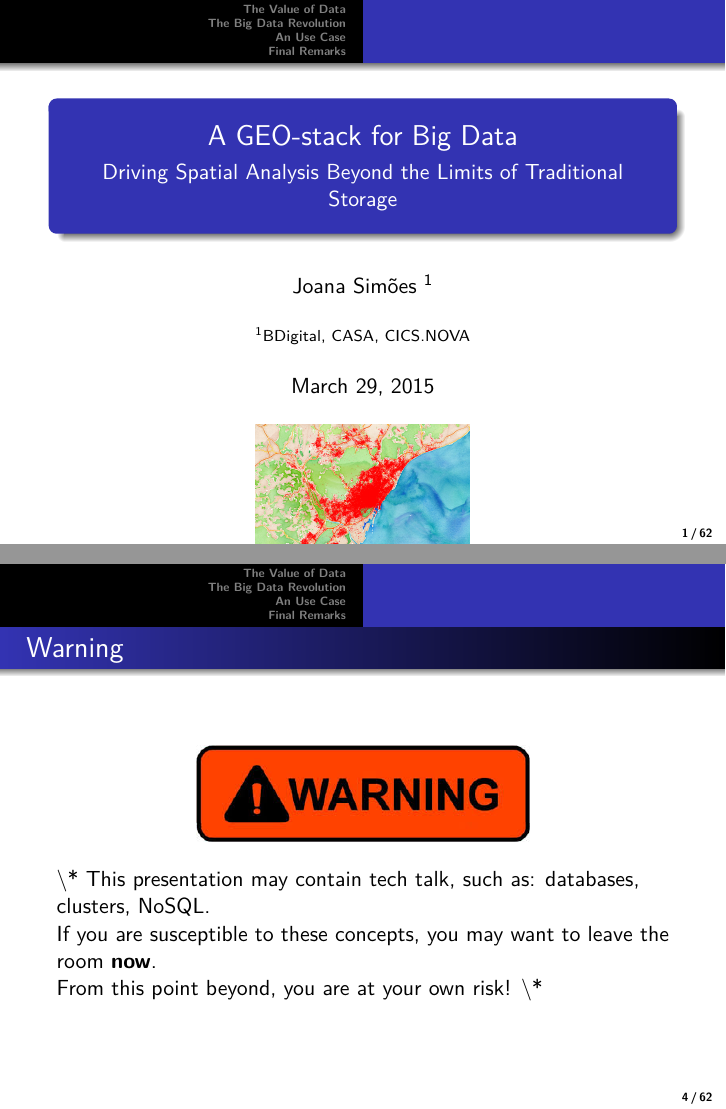
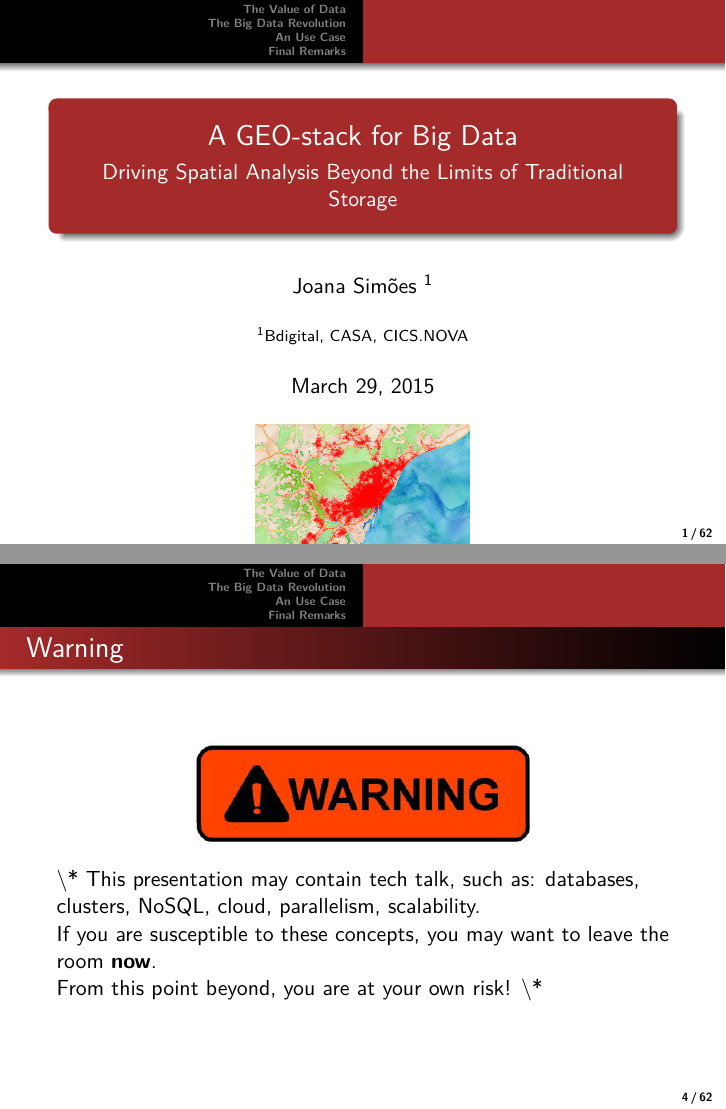
Before and after one commit to doublebyte1/geostack_ppt, LaTeX slides (geostack.tex): pages 1 and 4 of 62, joined at a grey line. Compiled offline with pdfLaTeX.

Commit message:
- latest changes;

```diff
--- a/geostack.tex
+++ b/geostack.tex
@@ -17,6 +17,9 @@
 %ShareAlike — If you remix, transform, or build upon the material, you must distribute your contributions under the same license as the original.
 %
 %%%%%%%%%%%%%%%%%%%%%%%%%%%%%%%%%%%%%%%%%%%%%%%%%%%%%%%%%%%%%%%%%%%%%%%%%%%%%%%%%%%%%%%%%%%%%%%%%
+\definecolor{dred}{rgb}{0.647059, 0.164706, 0.164706}
+\definecolor{dgreen}{rgb}{0., 0.545098, 0.545098}
+\usecolortheme[named=dred]{structure}
 
 \title{A GEO-stack for Big Data}
 \subtitle{ Driving Spatial Analysis Beyond the Limits of
@@ -24,7 +27,7 @@ Traditional Storage}
 \author{Joana Sim\~{o}es}
 
 \author[shortname]{Joana Sim\~{o}es \inst{1}}
-\institute[shortinst]{\inst{1} BDigital, CASA, CICS.NOVA}
+\institute[shortinst]{\inst{1} Bdigital, CASA, CICS.NOVA}
 
 %\date{\today}
 \titlegraphic{\includegraphics[width=.35\textwidth]{bigdata2.png}}
@@ -84,7 +87,7 @@ Traditional Storage}
   \includegraphics[scale=0.40]{warning.jpeg}
 \end{figure}
 \textbackslash *
-This presentation may contain tech talk, such as: databases, clusters, NoSQL.\\
+This presentation may contain tech talk, such as: databases, clusters, NoSQL, cloud, parallelism, scalability.\\
 If you are susceptible to these concepts, you may want to leave the room \textbf{now}.\\
 From this point beyond, you are at your own risk!
 \textbackslash *
```
Also changed, not shown: geostack.tex (2 more changed lines), 1 other file.
